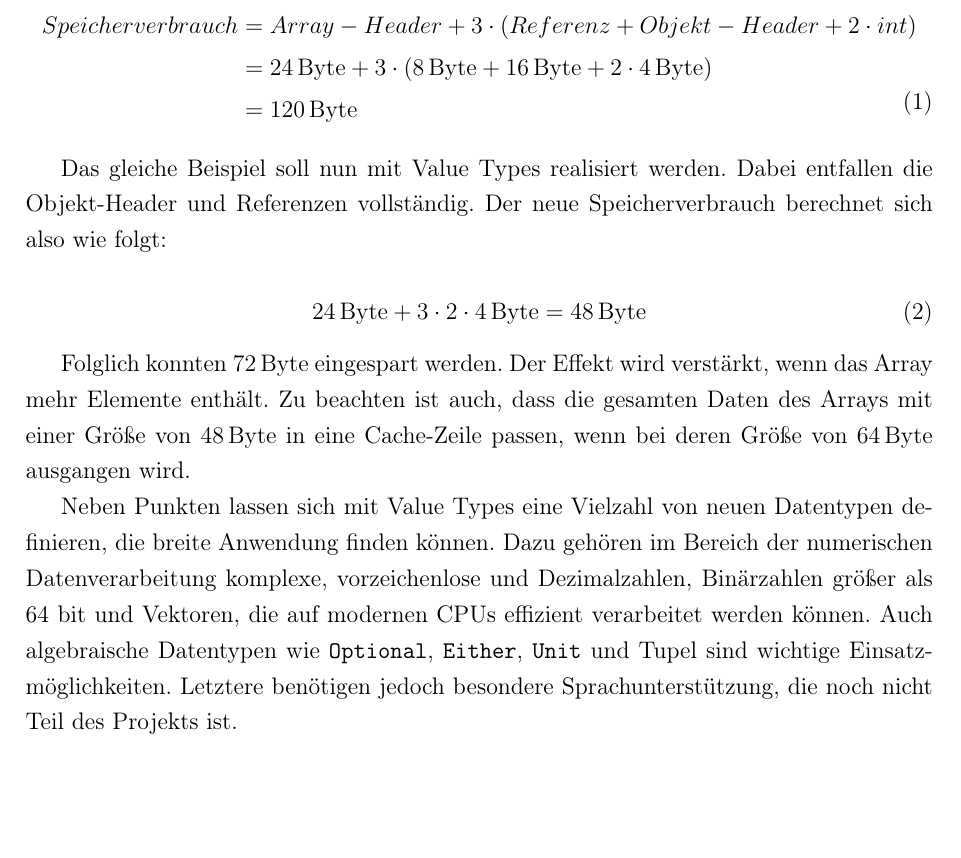
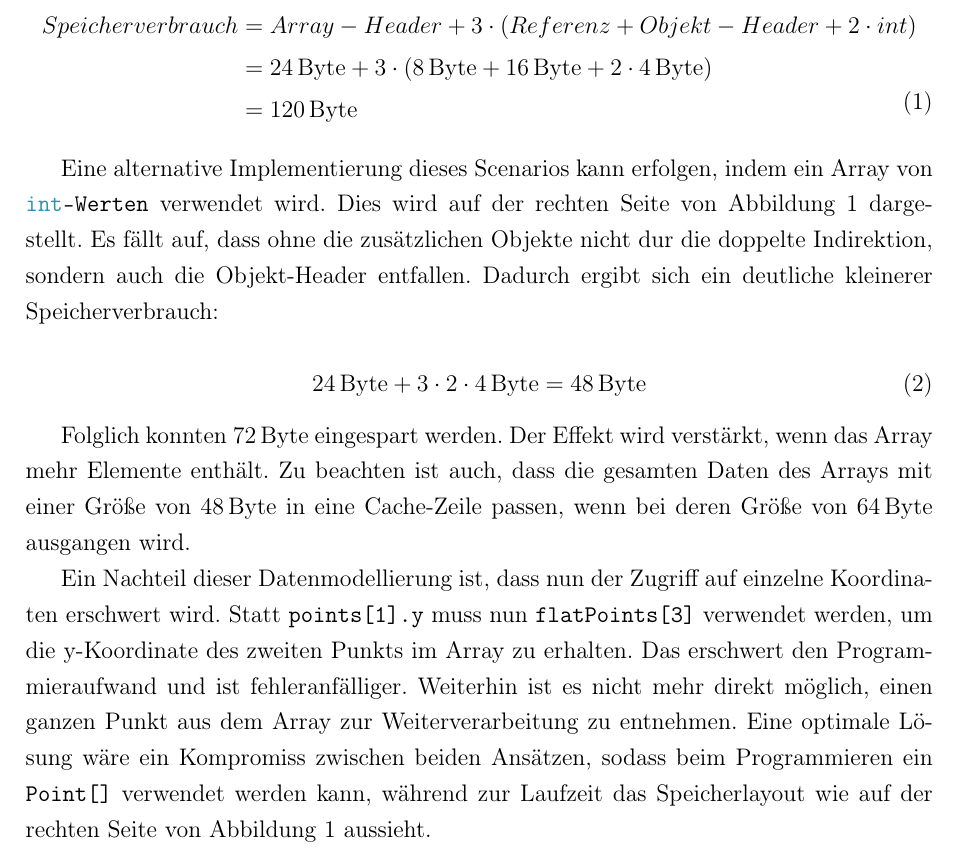
Before and after one commit to Clashsoft/Seminar-Valhalla, a LaTeX document (src/main.tex, which reads src/memory-model.tex): part of page 3 of 11, cut so that both start at the same text, the shorter picture padded with empty space. Compiled offline with pdfLaTeX.

Commit message:
Complete memory model

```diff
--- a/src/memory-model.tex
+++ b/src/memory-model.tex
@@ -58,19 +58,27 @@ Ebenfalls zu beachten ist der Speicherverbrauch, der sich wie folgt berechnet:
     \end{split}
 \end{equation}
 
-Das gleiche Beispiel soll nun mit Value Types realisiert werden.
-Dabei entfallen die Objekt-Header und Referenzen vollständig.
-Der neue Speicherverbrauch berechnet sich also wie folgt:
+Eine alternative Implementierung dieses Scenarios kann erfolgen, indem ein Array von \code{int-Werten} verwendet wird.
+Dies wird auf der rechten Seite von Abbildung~\ref{fig:memory-usage} dargestellt.
+Es fällt auf, dass ohne die zusätzlichen Objekte nicht dur die doppelte Indirektion, sondern auch die Objekt-Header entfallen.
+Dadurch ergibt sich ein deutliche kleinerer Speicherverbrauch:
 
 \begin{equation}
-    \SI{24}{\Byte} + 3 \cdot 2 \cdot \SI{4}{\Byte} = \SI{48}{\Byte}\label{eq:memory-usage-inline}
+    \SI{24}{\Byte} + 3 \cdot 2 \cdot \SI{4}{\Byte} = \SI{48}{\Byte}\label{eq:memory-usage-flat}
 \end{equation}
 
 Folglich konnten $\SI{72}{\Byte}$ eingespart werden.
 Der Effekt wird verstärkt, wenn das Array mehr Elemente enthält.
 Zu beachten ist auch, dass die gesamten Daten des Arrays mit einer Größe von $\SI{48}{\Byte}$ in eine Cache-Zeile passen, wenn bei deren Größe von $\SI{64}{\Byte}$ ausgangen wird.
 
-Neben Punkten lassen sich mit Value Types eine Vielzahl von neuen Datentypen definieren, die breite Anwendung finden können.
-Dazu gehören im Bereich der numerischen Datenverarbeitung komplexe, vorzeichenlose und Dezimalzahlen, Binärzahlen größer als 64 bit und Vektoren, die auf modernen \acp{cpu} effizient verarbeitet werden können.
-Auch algebraische Datentypen wie \code{Optional}, \code{Either}, \code{Unit} und Tupel sind wichtige Einsatzmöglichkeiten.
-Letztere benötigen jedoch besondere Sprachunterstützung, die noch nicht Teil des Projekts ist.
+Ein Nachteil dieser Datenmodellierung ist, dass nun der Zugriff auf einzelne Koordinaten erschwert wird.
+Statt \code{points[1].y} muss nun \code{flatPoints[3]} verwendet werden, um die y-Koordinate des zweiten Punkts im Array zu erhalten.
+Das erschwert den Programmieraufwand und ist fehleranfälliger.
+Weiterhin ist es nicht mehr direkt möglich, einen ganzen Punkt aus dem Array zur Weiterverarbeitung zu entnehmen.
+Eine optimale Lösung wäre ein Kompromiss zwischen beiden Ansätzen, sodass beim Programmieren ein \code{Point[]} verwendet werden kann, während zur Laufzeit das Speicherlayout wie auf der rechten Seite von Abbildung~\ref{fig:memory-usage} aussieht.
+
+% TODO woanders
+%Neben Punkten lassen sich mit Value Types eine Vielzahl von neuen Datentypen definieren, die breite Anwendung finden können.
+%Dazu gehören im Bereich der numerischen Datenverarbeitung komplexe, vorzeichenlose und Dezimalzahlen, Binärzahlen größer als 64 bit und Vektoren, die auf modernen \acp{cpu} effizient verarbeitet werden können.
+%Auch algebraische Datentypen wie \code{Optional}, \code{Either}, \code{Unit} und Tupel sind wichtige Einsatzmöglichkeiten.
+%Letztere benötigen jedoch besondere Sprachunterstützung, die noch nicht Teil des Projekts ist.
```
